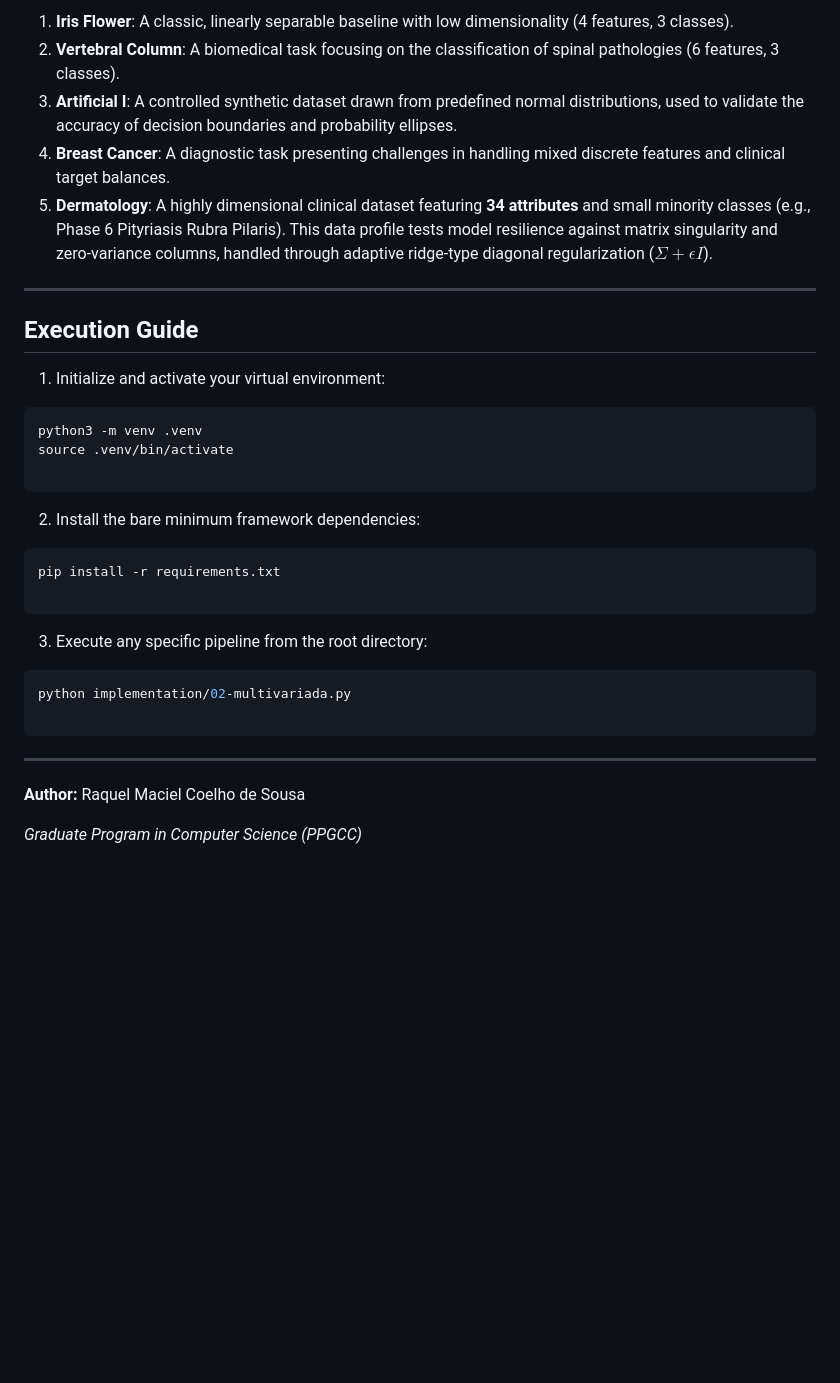
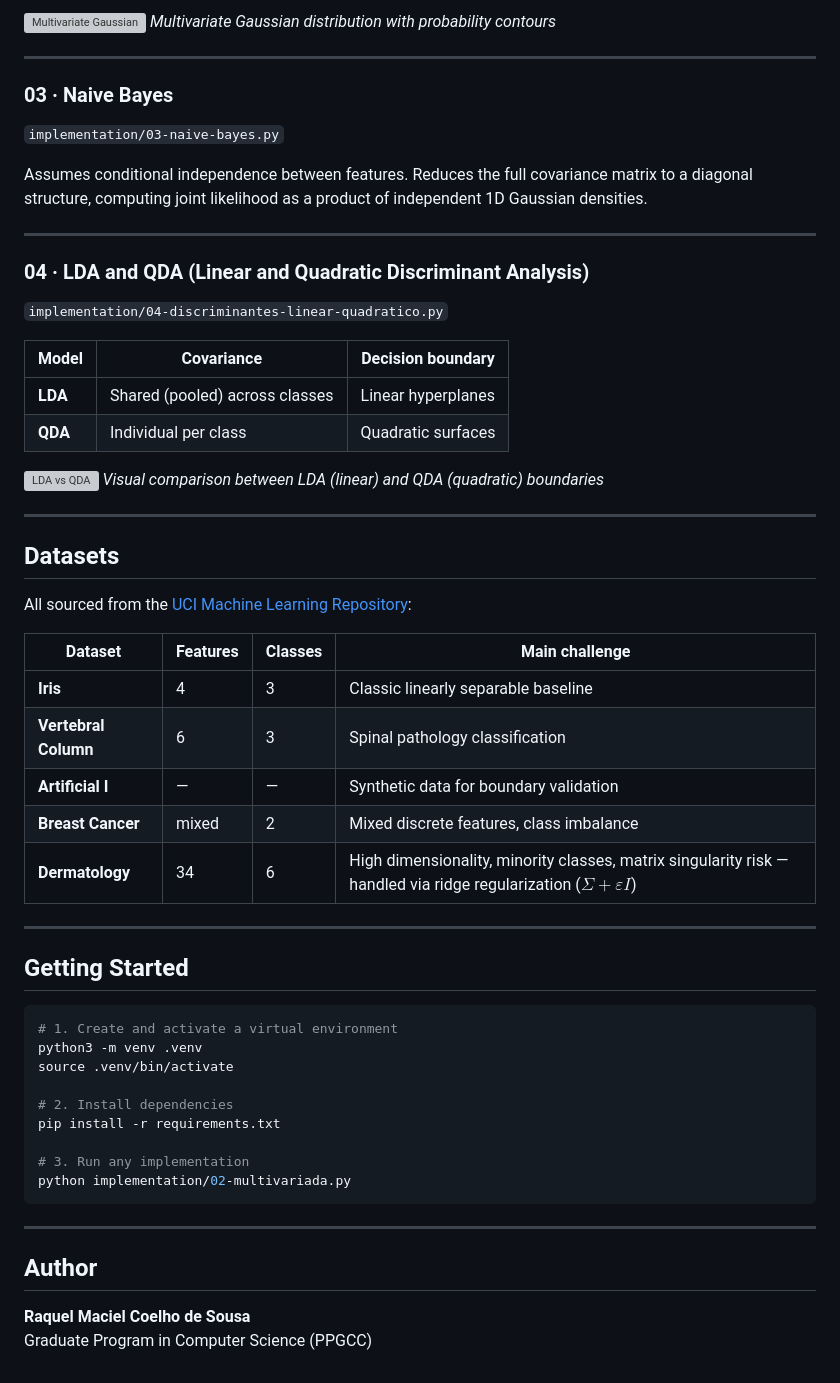
Before and after one commit to raquelmcoelho/pattern-recognition, a Markdown page: README.md, the part around one of its changes. GitHub-like rendering; blank space fills up the shorter version; grey boxes are pictures that could not be loaded.

````diff
--- a/README.md
+++ b/README.md
@@ -63,36 +54,60 @@ The implementations are verified against real-world classification tasks sourced
 
-1. **Iris Flower**: A classic, linearly separable baseline with low dimensionality (4 features, 3 classes).
-2. **Vertebral Column**: A biomedical task focusing on the classification of spinal pathologies (6 features, 3 classes).
-3. **Artificial I**: A controlled synthetic dataset drawn from predefined normal distributions, used to validate the accuracy of decision boundaries and probability ellipses.
-4. **Breast Cancer**: A diagnostic task presenting challenges in handling mixed discrete features and clinical target balances.
-5. **Dermatology**: A highly dimensional clinical dataset featuring **34 attributes** and small minority classes (e.g., Phase 6 Pityriasis Rubra Pilaris). This data profile tests model resilience against matrix singularity and zero-variance columns, handled through adaptive ridge-type diagonal regularization ($\Sigma + \epsilon I$).
+![Multivariate Gaussian](https://upload.wikimedia.org/wikipedia/commons/thumb/a/a4/Multivariate_Gaussian.png/640px-Multivariate_Gaussian.png)
+*Multivariate Gaussian distribution with probability contours*
 
 ---
 
-## Execution Guide
+### 03 · Naive Bayes
+`implementation/03-naive-bayes.py`
 
-1. Initialize and activate your virtual environment:
+Assumes conditional independence between features. Reduces the full covariance matrix to a diagonal structure, computing joint likelihood as a product of independent 1D Gaussian densities.
+
+---
+
+### 04 · LDA and QDA (Linear and Quadratic Discriminant Analysis)
+`implementation/04-discriminantes-linear-quadratico.py`
+
+| Model | Covariance | Decision boundary |
+|-------|------------|-------------------|
+| **LDA** | Shared (pooled) across classes | Linear hyperplanes |
+| **QDA** | Individual per class | Quadratic surfaces |
+
+![LDA vs QDA](https://scikit-learn.org/stable/_images/sphx_glr_plot_lda_qda_001.png)
+*Visual comparison between LDA (linear) and QDA (quadratic) boundaries*
+
+---
+
+## Datasets
+
+All sourced from the [UCI Machine Learning Repository](https://archive.ics.uci.edu/):
+
+| Dataset | Features | Classes | Main challenge |
+|---|---|---|---|
+| **Iris** | 4 | 3 | Classic linearly separable baseline |
+| **Vertebral Column** | 6 | 3 | Spinal pathology classification |
+| **Artificial I** | — | — | Synthetic data for boundary validation |
+| **Breast Cancer** | mixed | 2 | Mixed discrete features, class imbalance |
+| **Dermatology** | 34 | 6 | High dimensionality, minority classes, matrix singularity risk — handled via ridge regularization ($\Sigma + \varepsilon I$) |
+
+---
+
+## Getting Started
+
 ```bash
+# 1. Create and activate a virtual environment
 python3 -m venv .venv
 source .venv/bin/activate
 
+# 2. Install dependencies
+pip install -r requirements.txt
+
+# 3. Run any implementation
+python implementation/02-multivariada.py
 ```
 
-
-2. Install the bare minimum framework dependencies:
-```bash
-pip install -r requirements.txt
-
-```
-
-
-3. Execute any specific pipeline from the root directory:
-```bash
-python implementation/02-multivariada.py
-
-```
 ---
 
-**Author:** Raquel Maciel Coelho de Sousa
+## Author
 
-*Graduate Program in Computer Science (PPGCC)*
+**Raquel Maciel Coelho de Sousa**
+Graduate Program in Computer Science (PPGCC)
````
Also changed, not shown: other parts of README.md (+31 -40 lines).
